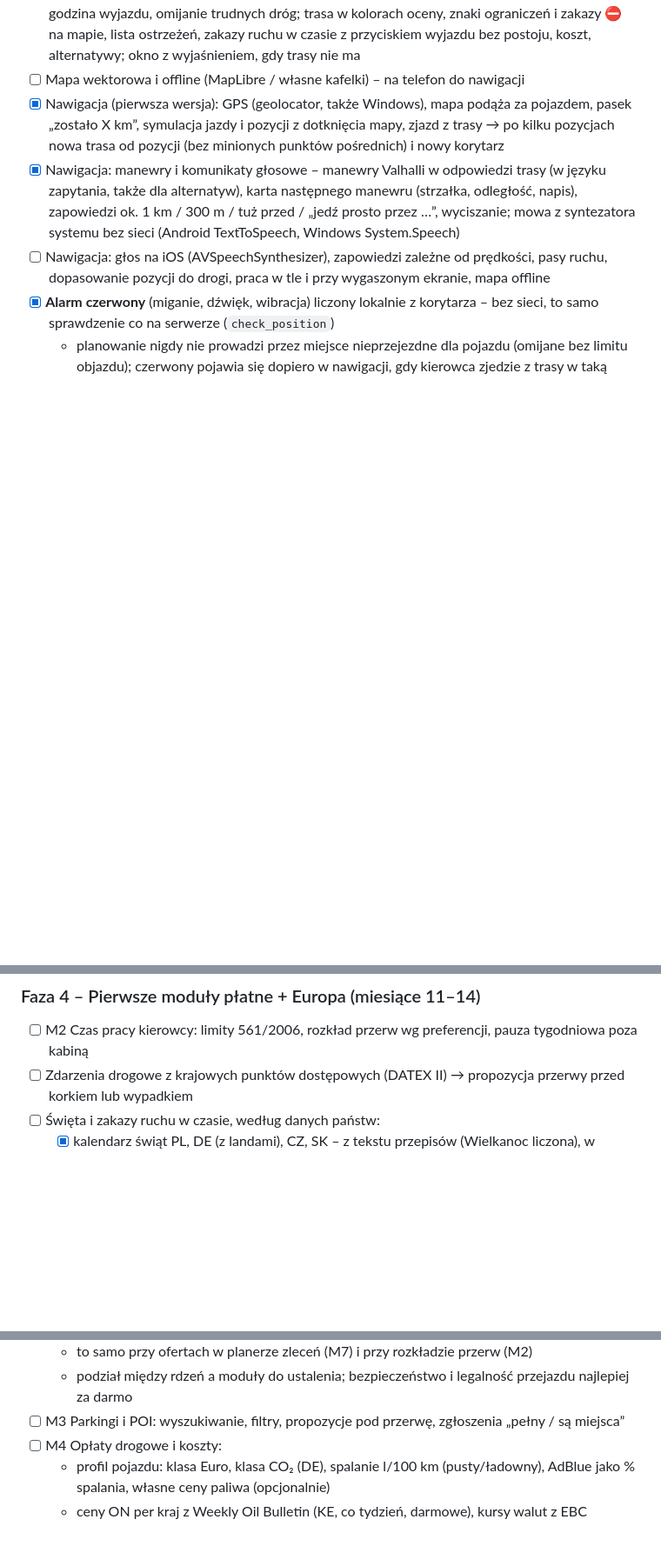
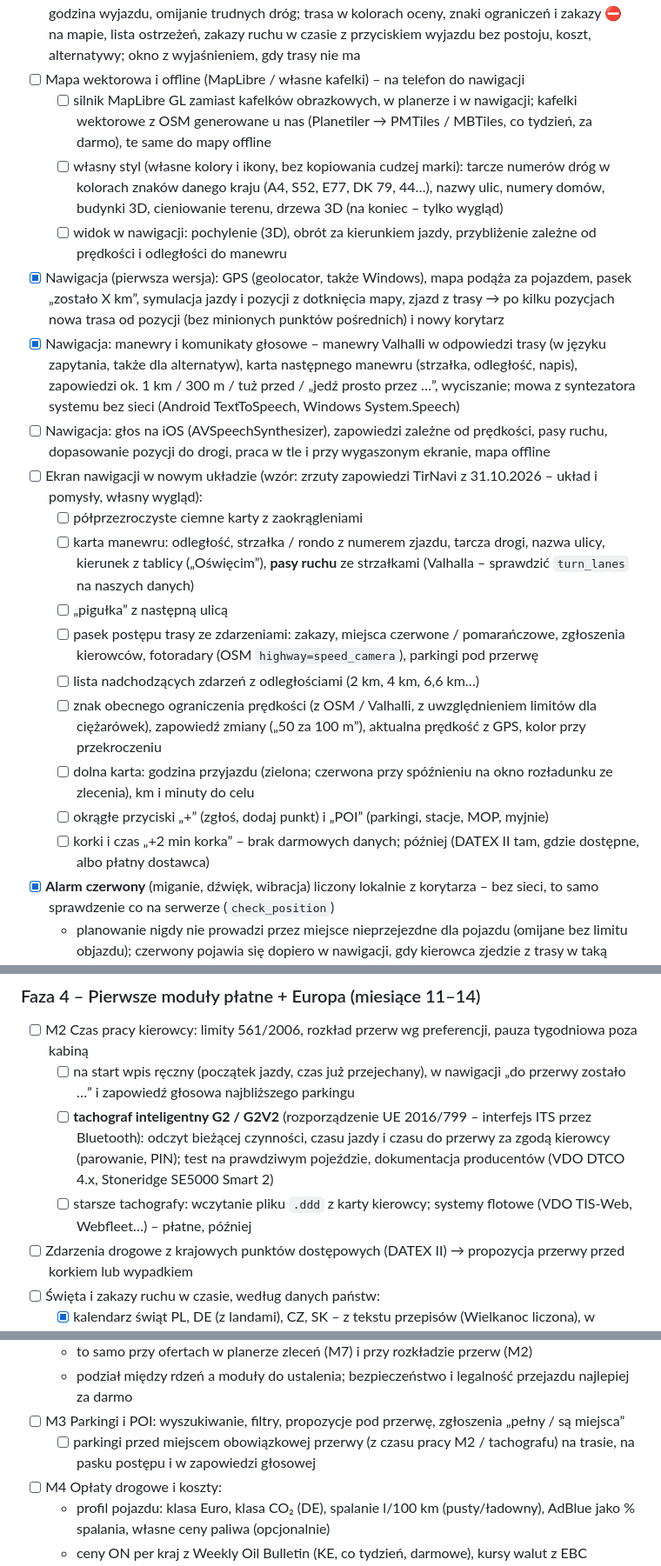
Before and after one commit to VentusTW/TruckMaps, a Markdown page: docs/PLAN.md, 3 parts joined by grey strips. Shown at 87% size. Drawn GitHub-style; blank space fills up the shorter version.

Commit message:
Plan: nowa mapa i ekran nawigacji, tachograf, parkingi pod przerwę, zlecenia
Na podstawie zrzutów zapowiedzi TirNavi (układ, własny wygląd): MapLibre
z własnymi kafelkami wektorowymi, tarcze dróg, 3D; karta manewru z pasami
ruchu i kierunkiem, pasek postępu ze zdarzeniami, prędkość, godzina
przyjazdu, przyciski „+” i „POI”. Czas pracy z tachografu G2 (ITS,
Bluetooth) i z plików .ddd, parkingi przed przerwą, zlecenia z oknami
rozładunku.

Co-Authored-By: Claude Opus 5.5 <noreply@anthropic.com>

```diff
--- a/docs/PLAN.md
+++ b/docs/PLAN.md
@@ -246,9 +246,22 @@ Czasy orientacyjne. Łącznie: **pierwszy przychód po ~10–12 miesiącach**, p
 - [ ] Numery domów tylko na ostatnich kilkuset metrach dojazdu do celu i odjazdu ze startu (pomoc przy nieregularnej numeracji); źródła: OSM `addr:housenumber`, w PL punkty adresowe z rejestru państwowego (GUGiK, dane otwarte)
 - [x] Planowanie trasy z kolorami ryzyka w aplikacji (ekran „Trasa”): mapa (flutter_map, kafelki OSM – działa też na Windows), start i cel z adresu, GPS albo dotknięcia mapy, punkty pośrednie, pojazd, godzina wyjazdu, omijanie trudnych dróg; trasa w kolorach oceny, znaki ograniczeń i zakazy ⛔ na mapie, lista ostrzeżeń, zakazy ruchu w czasie z przyciskiem wyjazdu bez postoju, koszt, alternatywy; okno z wyjaśnieniem, gdy trasy nie ma
 - [ ] Mapa wektorowa i offline (MapLibre / własne kafelki) – na telefon do nawigacji
+  - [ ] silnik MapLibre GL zamiast kafelków obrazkowych, w planerze i w nawigacji; kafelki wektorowe z OSM generowane u nas (Planetiler → PMTiles / MBTiles, co tydzień, za darmo), te same do mapy offline
+  - [ ] własny styl (własne kolory i ikony, bez kopiowania cudzej marki): tarcze numerów dróg w kolorach znaków danego kraju (A4, S52, E77, DK 79, 44…), nazwy ulic, numery domów, budynki 3D, cieniowanie terenu, drzewa 3D (na koniec – tylko wygląd)
+  - [ ] widok w nawigacji: pochylenie (3D), obrót za kierunkiem jazdy, przybliżenie zależne od prędkości i odległości do manewru
 - [x] Nawigacja (pierwsza wersja): GPS (geolocator, także Windows), mapa podąża za pojazdem, pasek „zostało X km”, symulacja jazdy i pozycji z dotknięcia mapy, zjazd z trasy → po kilku pozycjach nowa trasa od pozycji (bez minionych punktów pośrednich) i nowy korytarz
 - [x] Nawigacja: manewry i komunikaty głosowe – manewry Valhalli w odpowiedzi trasy (w języku zapytania, także dla alternatyw), karta następnego manewru (strzałka, odległość, napis), zapowiedzi ok. 1 km / 300 m / tuż przed / „jedź prosto przez …”, wyciszanie; mowa z syntezatora systemu bez sieci (Android TextToSpeech, Windows System.Speech)
 - [ ] Nawigacja: głos na iOS (AVSpeechSynthesizer), zapowiedzi zależne od prędkości, pasy ruchu, dopasowanie pozycji do drogi, praca w tle i przy wygaszonym ekranie, mapa offline
+- [ ] Ekran nawigacji w nowym układzie (wzór: zrzuty zapowiedzi TirNavi z 31.10.2026 – układ i pomysły, własny wygląd):
+  - [ ] półprzezroczyste ciemne karty z zaokrągleniami
+  - [ ] karta manewru: odległość, strzałka / rondo z numerem zjazdu, tarcza drogi, nazwa ulicy, kierunek z tablicy („Oświęcim”), **pasy ruchu** ze strzałkami (Valhalla – sprawdzić `turn_lanes` na naszych danych)
+  - [ ] „pigułka” z następną ulicą
+  - [ ] pasek postępu trasy ze zdarzeniami: zakazy, miejsca czerwone / pomarańczowe, zgłoszenia kierowców, fotoradary (OSM `highway=speed_camera`), parkingi pod przerwę
+  - [ ] lista nadchodzących zdarzeń z odległościami (2 km, 4 km, 6,6 km…)
+  - [ ] znak obecnego ograniczenia prędkości (z OSM / Valhalli, z uwzględnieniem limitów dla ciężarówek), zapowiedź zmiany („50 za 100 m”), aktualna prędkość z GPS, kolor przy przekroczeniu
+  - [ ] dolna karta: godzina przyjazdu (zielona; czerwona przy spóźnieniu na okno rozładunku ze zlecenia), km i minuty do celu
+  - [ ] okrągłe przyciski „+” (zgłoś, dodaj punkt) i „POI” (parkingi, stacje, MOP, myjnie)
+  - [ ] korki i czas „+2 min korka” – brak darmowych danych; później (DATEX II tam, gdzie dostępne, albo płatny dostawca)
 - [x] **Alarm czerwony** (miganie, dźwięk, wibracja) liczony lokalnie z korytarza – bez sieci, to samo sprawdzenie co na serwerze (`check_position`)
   - planowanie nigdy nie prowadzi przez miejsce nieprzejezdne dla pojazdu (omijane bez limitu objazdu); czerwony pojawia się dopiero w nawigacji, gdy kierowca zjedzie z trasy w taką drogę
 - [x] Zgłoszenia od kierowców (`/api/reports`, tabela `driver_reports`): problemy na drodze (ograniczenie wysokości / masy ze znaku, zakaz dla ciężarówek, droga zamknięta, wąsko, uwaga) jednym dotknięciem – przytrzymanie mapy w planerze, przycisk „Zgłoś” w nawigacji (miejsce pojazdu); inni kierowcy potwierdzają albo oznaczają jako nieaktualne (zgłoszenie znika przy przewadze „nieaktualne”), to samo miejsce i rodzaj = potwierdzenie; limit 100 zgłoszeń na dobę; kto zgłosił, nie jest pokazywany; zgłoszenia na linii trasy w odpowiedzi planera, bez wpływu na ocenę
@@ -298,6 +311,9 @@ Czasy orientacyjne. Łącznie: **pierwszy przychód po ~10–12 miesiącach**, p
 
 ### Faza 4 – Pierwsze moduły płatne + Europa (miesiące 11–14)
 - [ ] M2 Czas pracy kierowcy: limity 561/2006, rozkład przerw wg preferencji, pauza tygodniowa poza kabiną
+  - [ ] na start wpis ręczny (początek jazdy, czas już przejechany), w nawigacji „do przerwy zostało …” i zapowiedź głosowa najbliższego parkingu
+  - [ ] **tachograf inteligentny G2 / G2V2** (rozporządzenie UE 2016/799 – interfejs ITS przez Bluetooth): odczyt bieżącej czynności, czasu jazdy i czasu do przerwy za zgodą kierowcy (parowanie, PIN); test na prawdziwym pojeździe, dokumentacja producentów (VDO DTCO 4.x, Stoneridge SE5000 Smart 2)
+  - [ ] starsze tachografy: wczytanie pliku `.ddd` z karty kierowcy; systemy flotowe (VDO TIS-Web, Webfleet…) – płatne, później
 - [ ] Zdarzenia drogowe z krajowych punktów dostępowych (DATEX II) → propozycja przerwy przed korkiem lub wypadkiem
 - [ ] Święta i zakazy ruchu w czasie, według danych państw:
   - [x] kalendarz świąt PL, DE (z landami), CZ, SK – z tekstu przepisów (Wielkanoc liczona), w rdzeniu (`core/timebans.py`)
@@ -310,6 +326,7 @@ Czasy orientacyjne. Łącznie: **pierwszy przychód po ~10–12 miesiącach**, p
   - to samo przy ofertach w planerze zleceń (M7) i przy rozkładzie przerw (M2)
   - podział między rdzeń a moduły do ustalenia; bezpieczeństwo i legalność przejazdu najlepiej za darmo
 - [ ] M3 Parkingi i POI: wyszukiwanie, filtry, propozycje pod przerwę, zgłoszenia „pełny / są miejsca”
+  - [ ] parkingi przed miejscem obowiązkowej przerwy (z czasu pracy M2 / tachografu) na trasie, na pasku postępu i w zapowiedzi głosowej
 - [ ] M4 Opłaty drogowe i koszty:
   - profil pojazdu: klasa Euro, klasa CO₂ (DE), spalanie l/100 km (pusty/ładowny), AdBlue jako % spalania, własne ceny paliwa (opcjonalnie)
   - ceny ON per kraj z Weekly Oil Bulletin (KE, co tydzień, darmowe), kursy walut z EBC
```
Also changed, not shown: other parts of docs/PLAN.md (+1 -0 lines).
